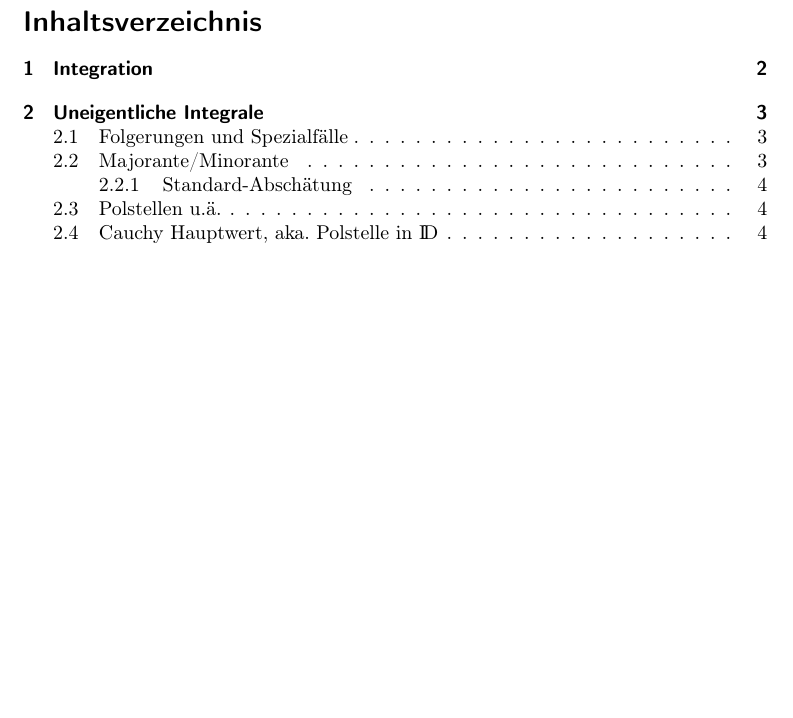
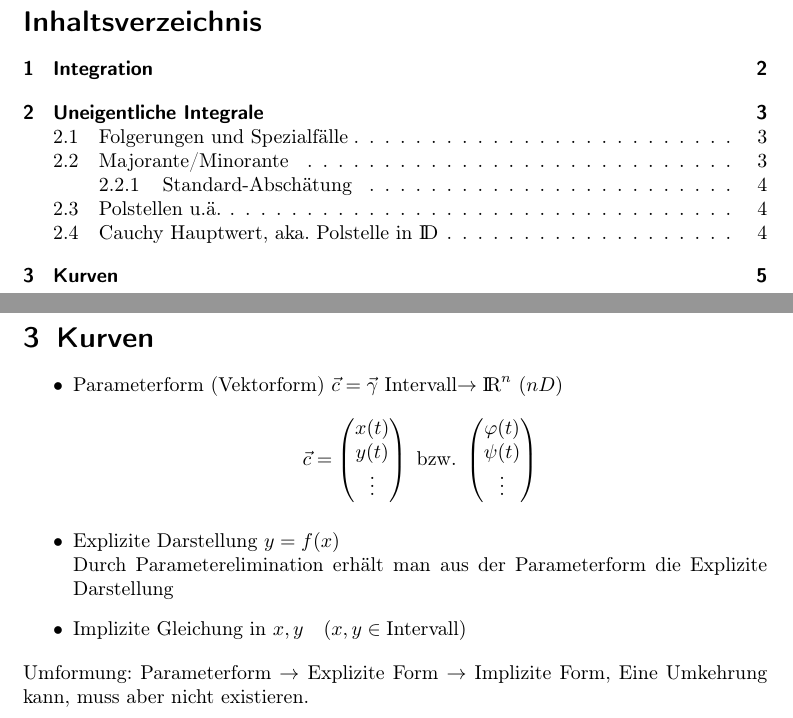
Before and after one commit to westernwolf/Ana2, a LaTeX document (Analysis_2.tex, which reads SubFiles/Kurven.tex): part of page 1 of 4 before the commit and two parts of pages 1 and 5 of 5 after it, the two joined at a grey line, cut so that both start at the same text, the shorter picture padded with empty space. Compiled offline with pdfLaTeX.

Commit message:
2020-03-03 ohne Kegelschnitte

```diff
--- /dev/null
+++ b/SubFiles/Kurven.tex
@@ -0,0 +1,11 @@
+\section{Kurven}
+\begin{itemize}
+\item Parameterform (Vektorform) $\vec{c}=\vec{\gamma}$ Intervall$\rightarrow\R^n$ $(nD)$
+\begin{align*}
+	\vec{c}=\begin{pmatrix}x(t) \\y(t)\\\vdots\end{pmatrix} \text{ bzw. } \begin{pmatrix}\varphi(t) \\\psi(t)\\\vdots\end{pmatrix}
+\end{align*}
+\item Explizite Darstellung $y=f(x)$ \\
+	Durch Parameterelimination erhält man aus der Parameterform die Explizite Darstellung
+\item Implizite Gleichung in $x,y\quad (x,y\in \text{Intervall})$
+\end{itemize}
+Umformung: Parameterform $\rightarrow$ Explizite Form $\rightarrow$ Implizite Form, Eine Umkehrung kann, muss aber nicht existieren.
```
Also changed, not shown: Analysis_2.tex (+1 -0 lines), Analysis_2.pdf.
